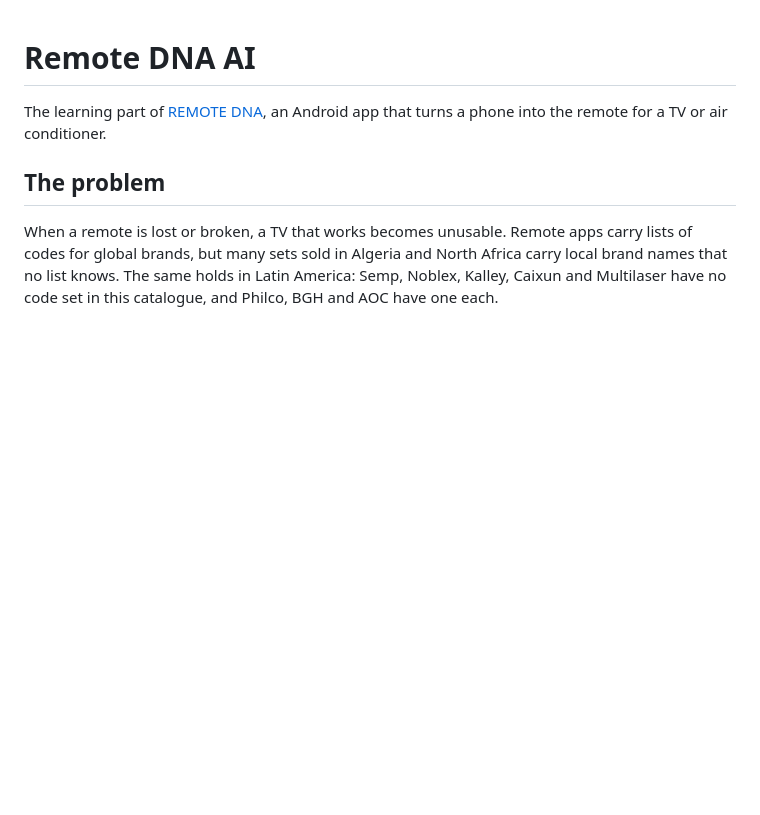
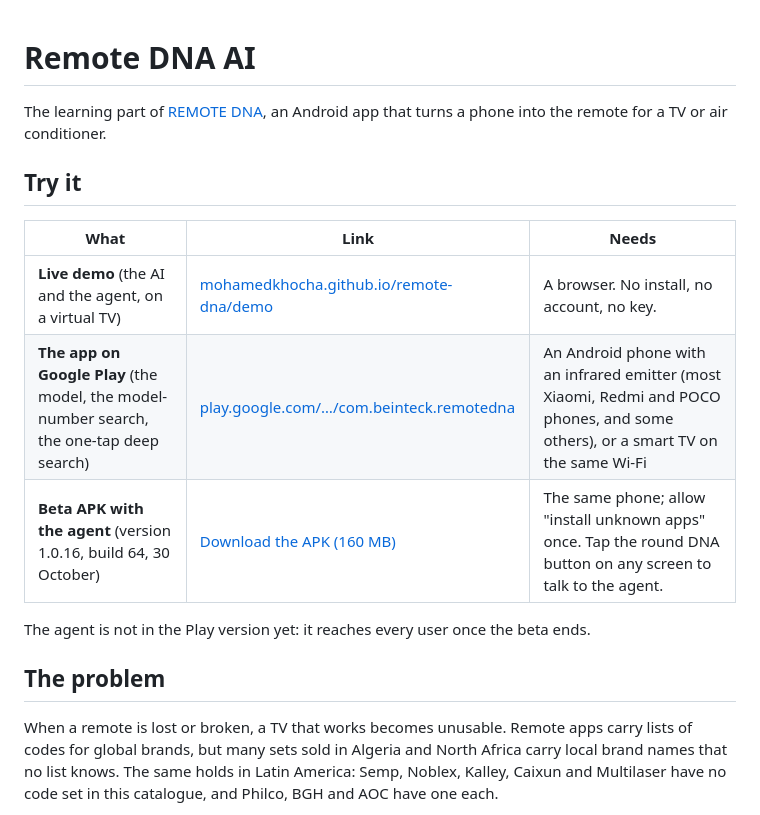
Before and after one commit to MohamedKhocha/remote-dna-ai, a Markdown page: README.md, the part around the change. Drawn GitHub-style; blank space fills up the shorter version.

Commit message:
README: 'Try it' table with the live demo, the Google Play link and the beta APK with the agent
Co-Authored-By: Claude Opus 5.5 <noreply@anthropic.com>

```diff
--- a/README.md
+++ b/README.md
@@ -2,6 +2,16 @@
 
 The learning part of [REMOTE DNA](https://play.google.com/store/apps/details?id=com.beinteck.remotedna),
 an Android app that turns a phone into the remote for a TV or air conditioner.
+
+## Try it
+
+| What | Link | Needs |
+|---|---|---|
+| **Live demo** (the AI and the agent, on a virtual TV) | [mohamedkhocha.github.io/remote-dna/demo](https://mohamedkhocha.github.io/remote-dna/demo/) | A browser. No install, no account, no key. |
+| **The app on Google Play** (the model, the model-number search, the one-tap deep search) | [play.google.com/…/com.beinteck.remotedna](https://play.google.com/store/apps/details?id=com.beinteck.remotedna) | An Android phone with an infrared emitter (most Xiaomi, Redmi and POCO phones, and some others), or a smart TV on the same Wi‑Fi |
+| **Beta APK with the agent** (version 1.0.16, build 64, 30 October) | [Download the APK (160 MB)](https://expo.dev/artifacts/eas/oC_l6gvjeymo7yeyzgOsgrdgzu0r6KwLltva5g7pjcA.apk) | The same phone; allow "install unknown apps" once. Tap the round DNA button on any screen to talk to the agent. |
+
+The agent is not in the Play version yet: it reaches every user once the beta ends.
 
 ## The problem
 
```
